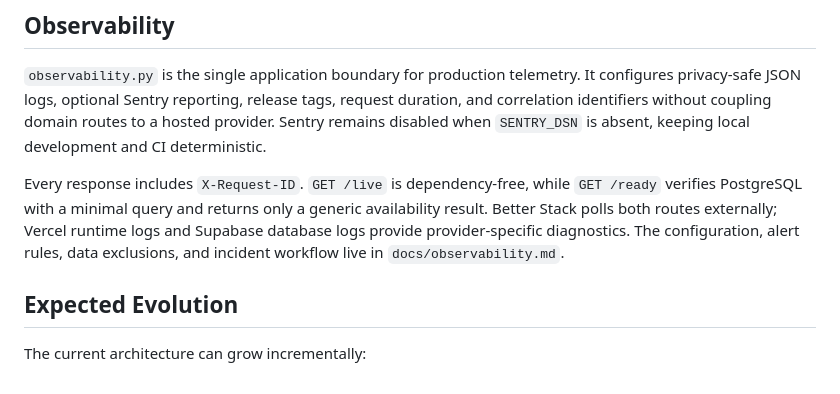
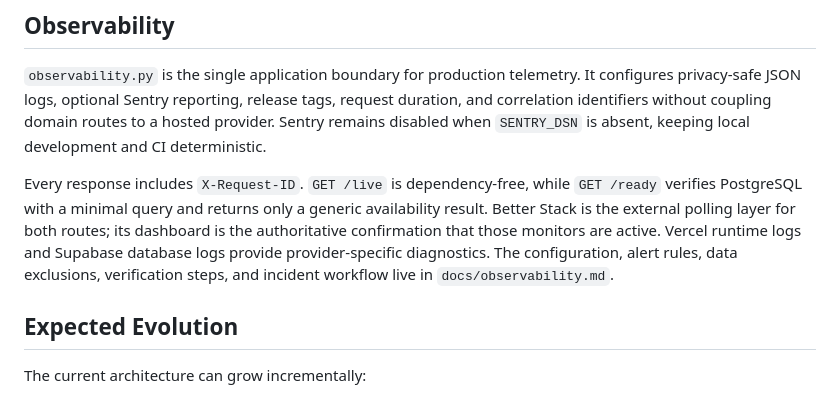
Before and after one commit to bruno-diaz-dev/flagtastic-league, a Markdown page: docs/architecture.md, the part around the change. Rendered like a GitHub page.

```diff
--- a/docs/architecture.md
+++ b/docs/architecture.md
@@ -457,9 +457,11 @@ local development and CI deterministic.
 
 Every response includes `X-Request-ID`. `GET /live` is dependency-free, while
 `GET /ready` verifies PostgreSQL with a minimal query and returns only a generic
-availability result. Better Stack polls both routes externally; Vercel runtime
-logs and Supabase database logs provide provider-specific diagnostics. The
-configuration, alert rules, data exclusions, and incident workflow live in
+availability result. Better Stack is the external polling layer for both
+routes; its dashboard is the authoritative confirmation that those monitors
+are active. Vercel runtime logs and Supabase database logs provide
+provider-specific diagnostics. The configuration, alert rules, data
+exclusions, verification steps, and incident workflow live in
 `docs/observability.md`.
 
 ## Expected Evolution
```
Also changed, not shown: README.md (+18 -0 lines), docs/observability.md (+59 -19 lines).
